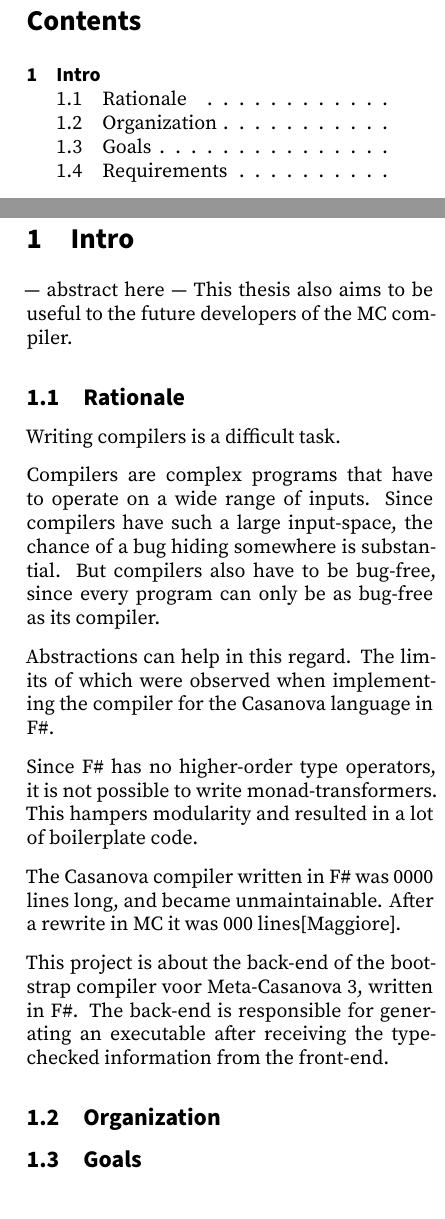
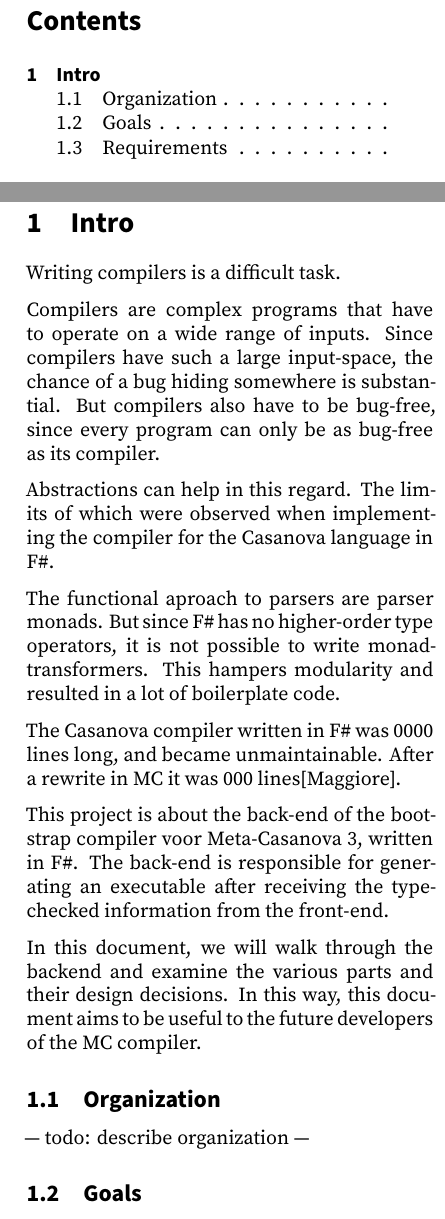
Before and after one commit to snipstruis/bachelor_thesis, a LaTeX document (main.tex, which reads intro.tex): two parts of the columns of pages 2 and 3 of 12, joined at a grey line, cut so that both start at the same text. Compiled offline with XeLaTeX.

Commit message:
before incorporating feedback

```diff
--- a/intro.tex
+++ b/intro.tex
@@ -1,8 +1,4 @@
 \section{Intro}
---- abstract here ---
-This thesis also aims to be useful to the future developers of the MC compiler.
-
-\subsection{Rationale}
 Writing compilers is a difficult task.
 
 Compilers are complex programs that have to operate on a wide range of inputs.
@@ -12,7 +8,8 @@ But compilers also have to be bug-free, since every program can only be as bug-f
 Abstractions can help in this regard.
 The limits of which were observed when implementing the compiler for the Casanova language in F\#.
 
-Since F\# has no higher-order type operators, it is not possible to write monad-transformers.
+The functional aproach to parsers are parser monads.
+But since F\# has no higher-order type operators, it is not possible to write monad-transformers.
 This hampers modularity and resulted in a lot of boilerplate code.
 
 The Casanova compiler written in F\# was 0000 lines long, and became unmaintainable.
@@ -21,18 +18,14 @@ After a rewrite in MC it was 000 lines[Maggiore].
 This project is about the back-end of the bootstrap compiler voor Meta-Casanova 3, written in F\#.
 The back-end is responsible for generating an executable after receiving the type-checked information from the front-end.
 
-%\begin{itemize}
-%    \item Casanova needed for multiplayer games.
-%    \item Compiler proved too difficult in F\#
-%    \item Stronger abstractions needed
-%    \item MC has those abstractions
-%    \item the compiler required a back-end
-%    \item Back-end is responsible for creating executable
-%\end{itemize}
+In this document, we will walk through the backend and examine the various parts and their design decisions.
+In this way, this document aims to be useful to the future developers of the MC compiler.
 
 \subsection{Organization}
+--- todo: describe organization ---
 
 \subsection{Goals}
+
 \begin{itemize}
     \item decided on an output language
     \item designed front-end interface
```
